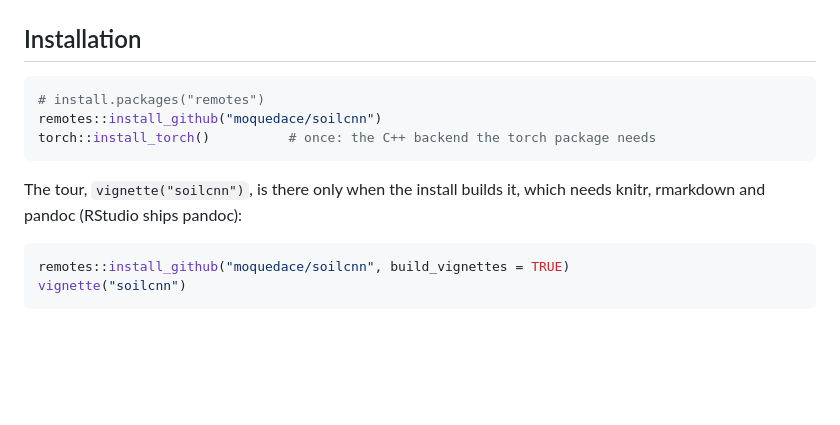
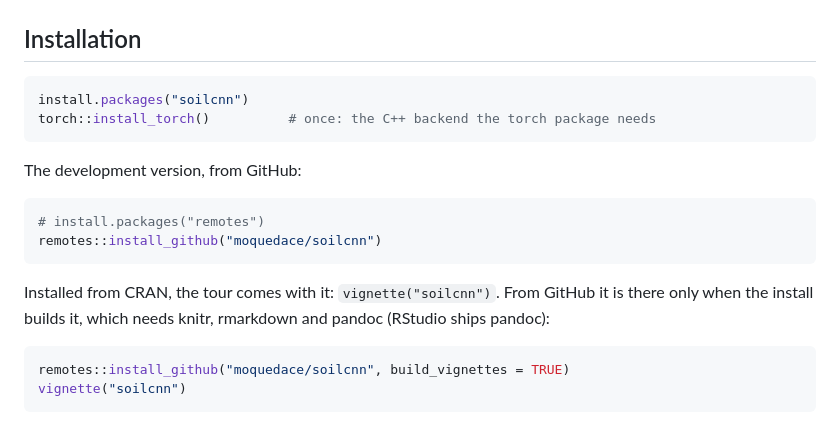
Before and after one commit to moquedace/soilcnn, a Markdown page: README.md, the part around one of its changes. GitHub-like rendering; blank space fills up the shorter version.

Commit message:
README: soilcnn is on CRAN
CRAN accepted 0.1.0 on 2026-10-21: the status badge becomes the CRAN version badge, install.packages() comes first, GitHub stays as the development version, and the vignette ships with the CRAN install.

````diff
--- a/README.md
+++ b/README.md
@@ -75,12 +75,19 @@ unless they name the second (see
 ## Installation
 
 ```r
-# install.packages("remotes")
-remotes::install_github("moquedace/soilcnn")
+install.packages("soilcnn")
 torch::install_torch()          # once: the C++ backend the torch package needs
 ```
 
-The tour, `vignette("soilcnn")`, is there only when the install builds it,
+The development version, from GitHub:
+
+```r
+# install.packages("remotes")
+remotes::install_github("moquedace/soilcnn")
+```
+
+Installed from CRAN, the tour comes with it: `vignette("soilcnn")`. From
+GitHub it is there only when the install builds it,
 which needs knitr, rmarkdown and pandoc (RStudio ships pandoc):
 
 ```r
````
Also changed, not shown: other parts of README.md (+1 -1 lines).
